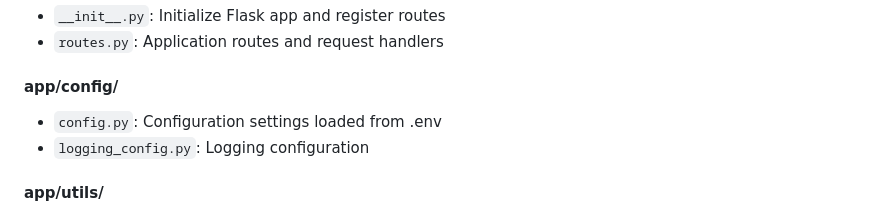
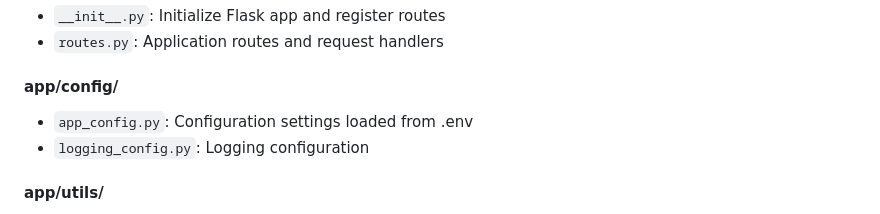
Before and after one commit to dagaca/Transcriber-Flask-App, a Markdown page: README.md, the part around the change. GitHub-like rendering.

```diff
--- a/README.md
+++ b/README.md
@@ -75,7 +75,7 @@ This is a Flask-based web application that allows users to upload video files an
 - `routes.py`: Application routes and request handlers
 
 #### app/config/
-- `config.py`: Configuration settings loaded from .env
+- `app_config.py`: Configuration settings loaded from .env
 - `logging_config.py`: Logging configuration
 
 #### app/utils/
```
